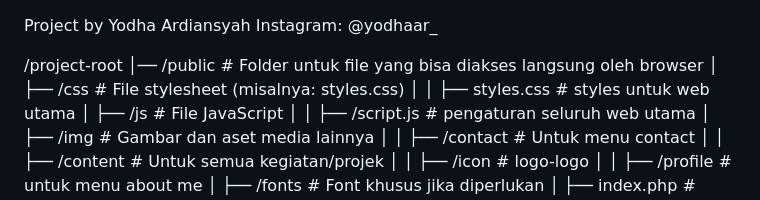
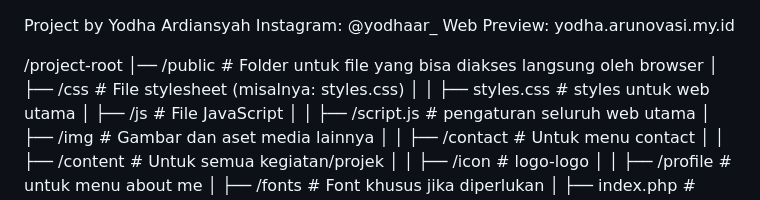
Before and after one commit to Yodhaardiansyah/Website_Profile, a Markdown page: README.md, the part around the change. Rendered like a GitHub page.

```diff
--- a/README.md
+++ b/README.md
@@ -1,6 +1,6 @@
 Project by Yodha Ardiansyah
 Instagram: @yodhaar_
-
+Web Preview: yodha.arunovasi.my.id
 
 /project-root
 │── /public                             # Folder untuk file yang bisa diakses langsung oleh browser
```
